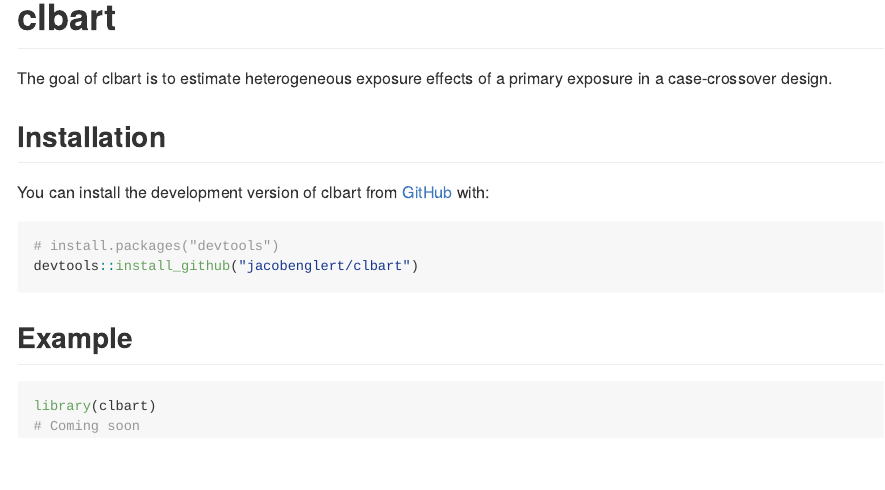
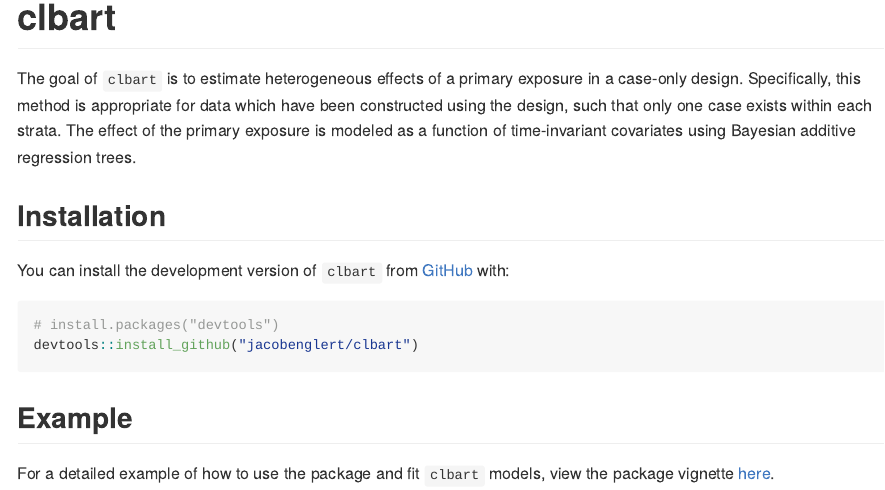
Before and after one commit to jacobenglert/clbart, an R Markdown document (README.Rmd): the page in a window 1100 px wide, from its top. The pictures show the output file README.md that the author committed with the source, drawn offline in the style of GitHub.

Commit message:
Add package vignette

````diff
--- a/README.Rmd
+++ b/README.Rmd
@@ -15,14 +15,11 @@ knitr::opts_chunk$set(
 
 # clbart
 
-<!-- badges: start -->
-<!-- badges: end -->
-
-The goal of clbart is to estimate heterogeneous exposure effects of a primary exposure in a case-crossover design.
+The goal of `clbart` is to estimate heterogeneous effects of a primary exposure in a case-only design. Specifically, this method is appropriate for data which have been constructed using the \emph{case-crossover} design, such that only one case exists within each strata. The effect of the primary exposure is modeled as a function of time-invariant covariates using Bayesian additive regression trees.
 
 ## Installation
 
-You can install the development version of clbart from [GitHub](https://github.com/) with:
+You can install the development version of `clbart` from [GitHub](https://github.com/) with:
 
 ``` r
 # install.packages("devtools")
@@ -30,8 +27,4 @@ devtools::install_github("jacobenglert/clbart")
 ```
 
 ## Example
-
-```{r example}
-library(clbart)
-# Coming soon
-```
+For a detailed example of how to use the package and fit `clbart` models, view the package vignette [here](https://github.com/jacobenglert/clbart/vignettes/clbart.pdf).
````
Also changed, not shown: README.md, vignettes/clbart.pdf (added), 5 other files.
